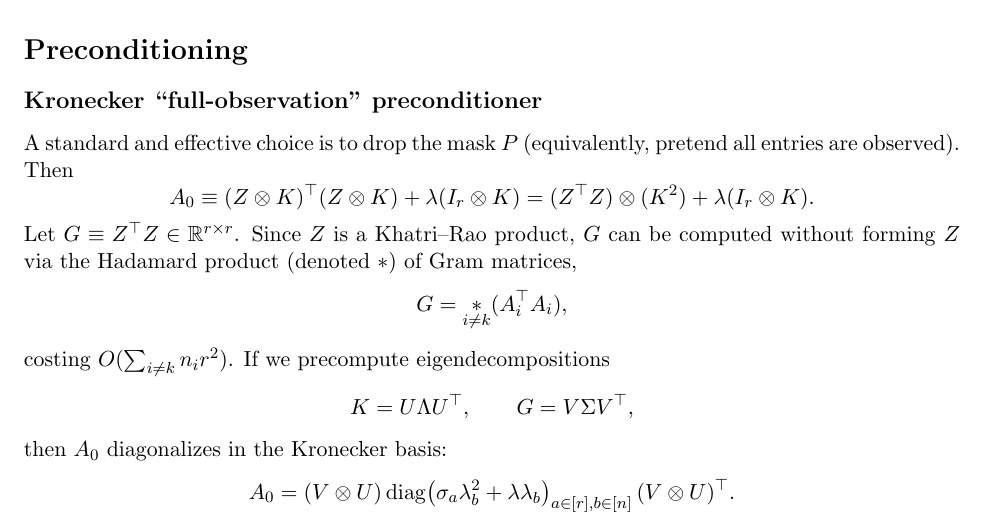
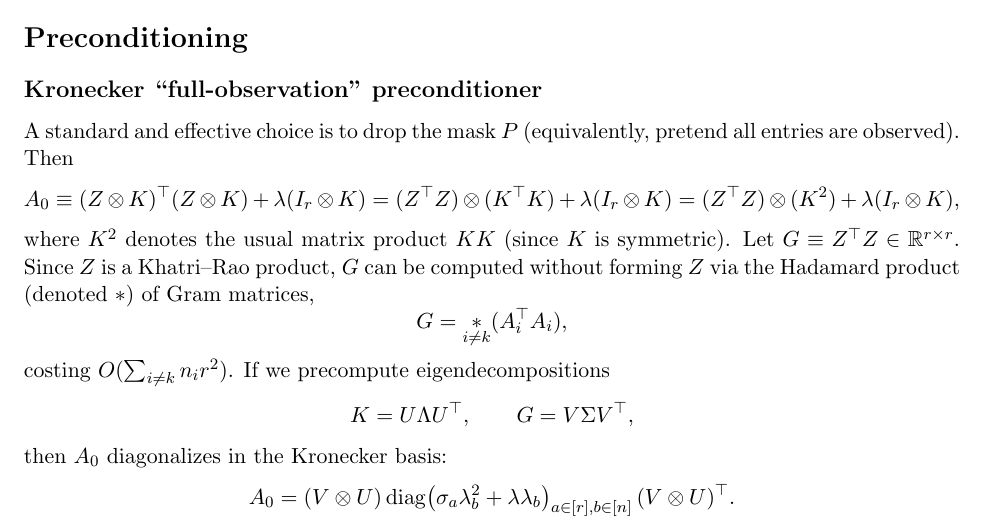
Before and after one commit to w-m/firstproof_problem_10, a LaTeX document (notes_pcg_rkhs_cp.tex): part of page 3 of 4, cut so that both start at the same text. Compiled offline with pdfLaTeX.

Commit message:
Clarify meaning of K^2 in preconditioner

```diff
--- a/notes_pcg_rkhs_cp.tex
+++ b/notes_pcg_rkhs_cp.tex
@@ -153,8 +153,10 @@ which costs $O(qr)$ given access to $Z_{j_t,:}$ (or $O(qdr)$ if each $Z_{j_t,:}$
 A standard and effective choice is to drop the mask $P$ (equivalently, pretend all entries are observed). Then
 \[
 A_0 \equiv (Z\otimes K)^\top (Z\otimes K) + \lambda(I_r\otimes K)
-= (Z^\top Z)\otimes (K^2) + \lambda(I_r\otimes K).
+= (Z^\top Z)\otimes (K^\top K) + \lambda(I_r\otimes K)
+= (Z^\top Z)\otimes (K^2) + \lambda(I_r\otimes K),
 \]
+where $K^2$ denotes the usual matrix product $KK$ (since $K$ is symmetric).
 Let $G\equiv Z^\top Z\in\RR^{r\times r}$. Since $Z$ is a Khatri--Rao product, $G$ can be computed without forming $Z$ via the Hadamard product (denoted $\ast$) of Gram matrices,
 \[
 G = \mathop{\ast}\limits_{i\ne k} (A_i^\top A_i),
```
Also changed, not shown: notes_pcg_rkhs_cp.pdf.
